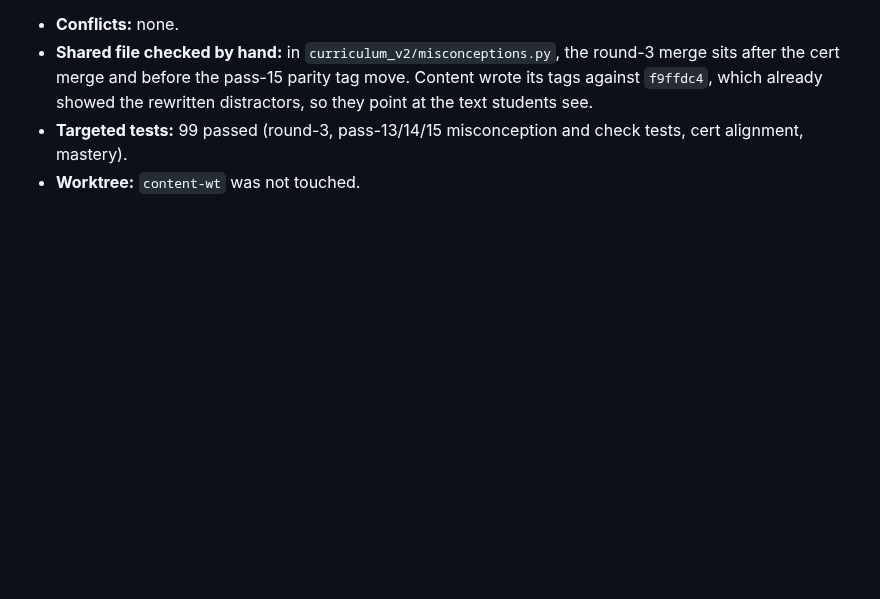
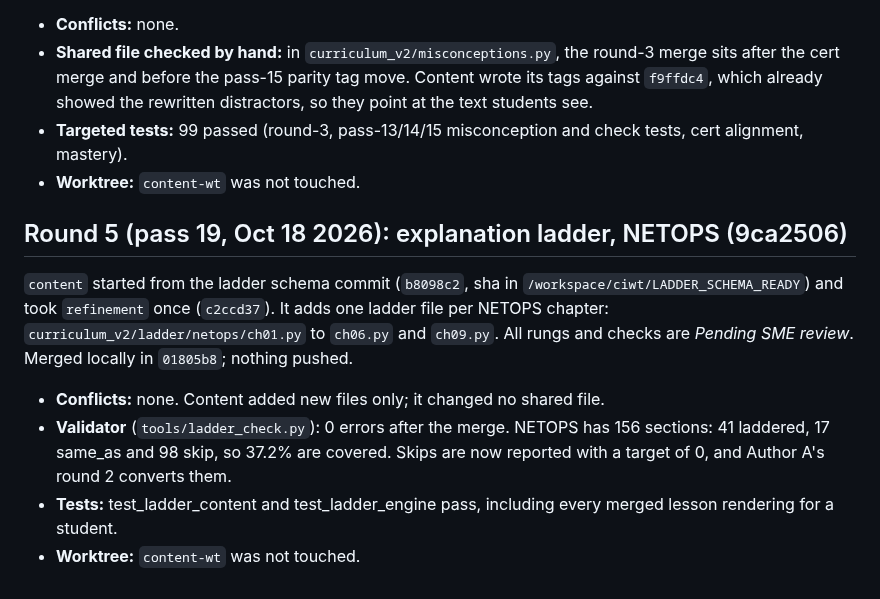
Before and after one commit to Novakornothing/ciwt-lms, a Markdown page: MERGE_NOTES_CONTENT.md, the part around the change. GitHub-like rendering; blank space fills up the shorter version.

Commit message:
MERGE_NOTES: pass 19 ladder merges (content NETOPS, labs ITSUP 7-10 + CLIENT 1-3)

```diff
--- a/MERGE_NOTES_CONTENT.md
+++ b/MERGE_NOTES_CONTENT.md
@@ -108,3 +108,16 @@ New files only, apart from the edits listed below, so the merge should be mechan
   rewritten distractors, so they point at the text students see.
 - **Targeted tests:** 99 passed (round-3, pass-13/14/15 misconception and check tests, cert alignment, mastery).
 - **Worktree:** `content-wt` was not touched.
+
+## Round 5 (pass 19, Oct 18 2026): explanation ladder, NETOPS (9ca2506)
+
+`content` started from the ladder schema commit (`b8098c2`, sha in `/workspace/ciwt/LADDER_SCHEMA_READY`) and took
+`refinement` once (`c2ccd37`). It adds one ladder file per NETOPS chapter: `curriculum_v2/ladder/netops/ch01.py` to
+`ch06.py` and `ch09.py`. All rungs and checks are *Pending SME review*. Merged locally in `01805b8`; nothing pushed.
+
+- **Conflicts:** none. Content added new files only; it changed no shared file.
+- **Validator** (`tools/ladder_check.py`): 0 errors after the merge. NETOPS has 156 sections: 41 laddered,
+  17 same_as and 98 skip, so 37.2% are covered. Skips are now reported with a target of 0, and Author A's round 2
+  converts them.
+- **Tests:** test_ladder_content and test_ladder_engine pass, including every merged lesson rendering for a student.
+- **Worktree:** `content-wt` was not touched.
```
Also changed, not shown: MERGE_NOTES_LABS.md (+11 -0 lines).
